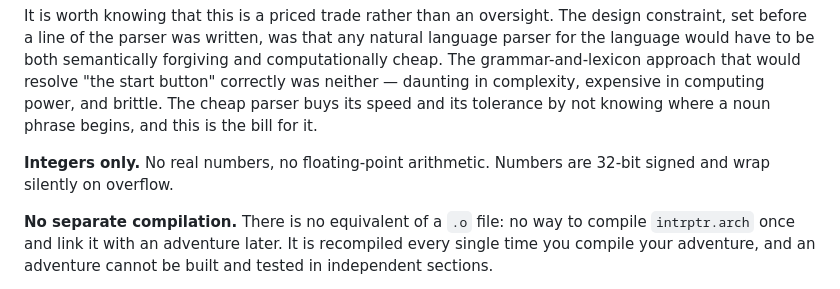
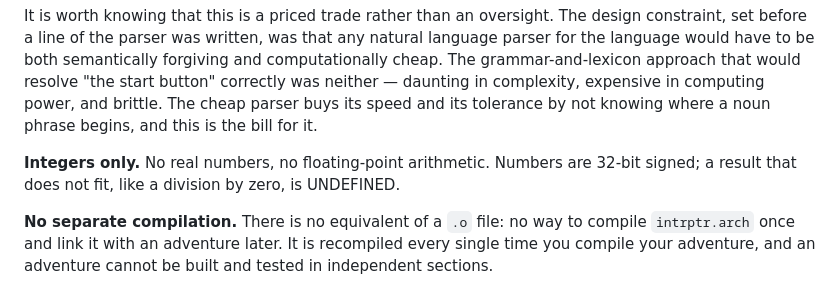
Before and after one commit to gitosaurus/archetype, a Markdown page: docs/known-issues.md, the part around the change. Drawn GitHub-style.

```diff
--- a/docs/known-issues.md
+++ b/docs/known-issues.md
@@ -26,7 +26,8 @@ its speed and its tolerance by not knowing where a noun phrase begins, and this
 is the bill for it.
 
 **Integers only.** No real numbers, no floating-point arithmetic. Numbers are
-32-bit signed and wrap silently on overflow.
+32-bit signed; a result that does not fit, like a division by zero, is
+UNDEFINED.
 
 **No separate compilation.** There is no equivalent of a `.o` file: no way to
 compile `intrptr.arch` once and link it with an adventure later. It is
```
Also changed, not shown: docs/manual.md (+19 -6 lines).
